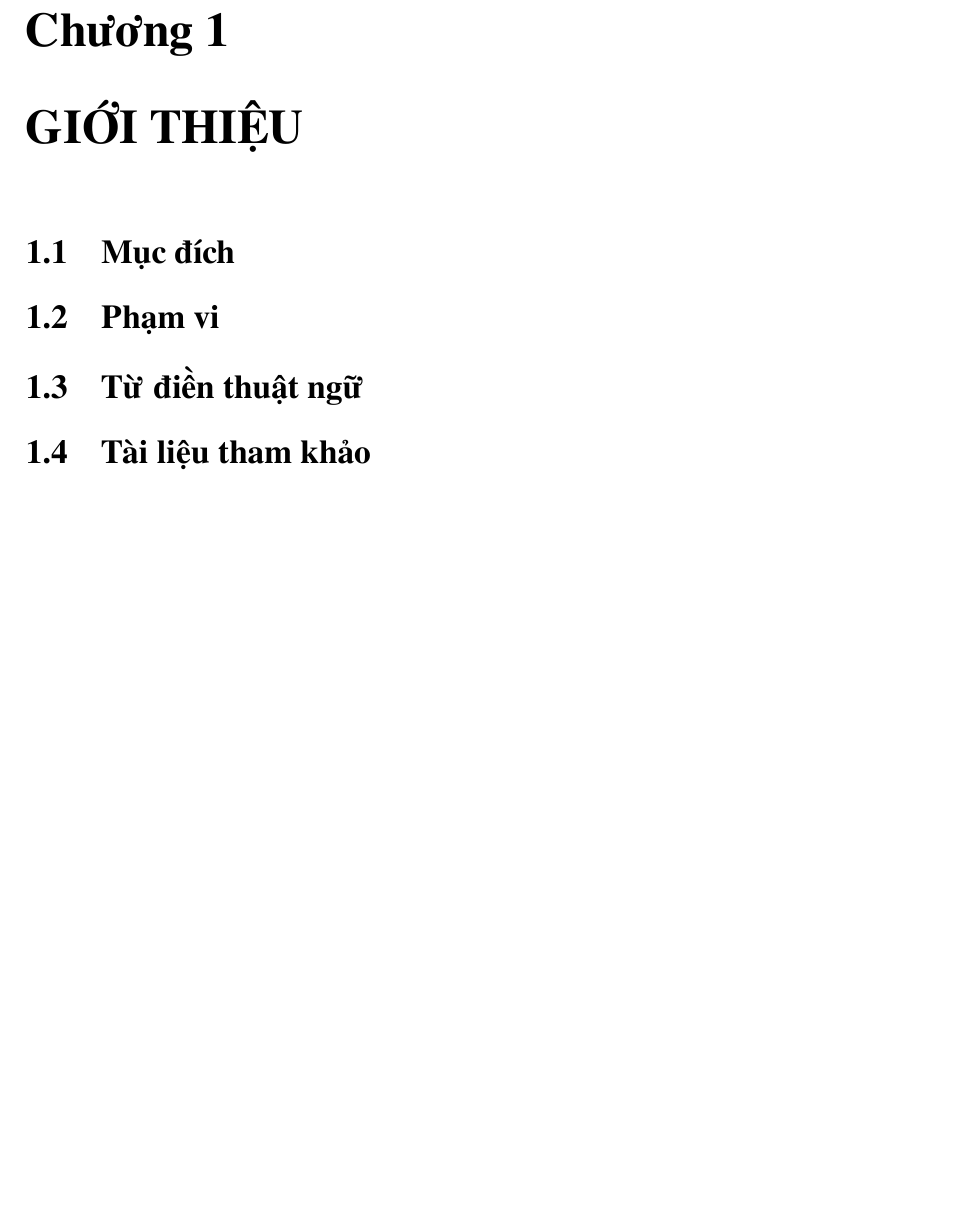
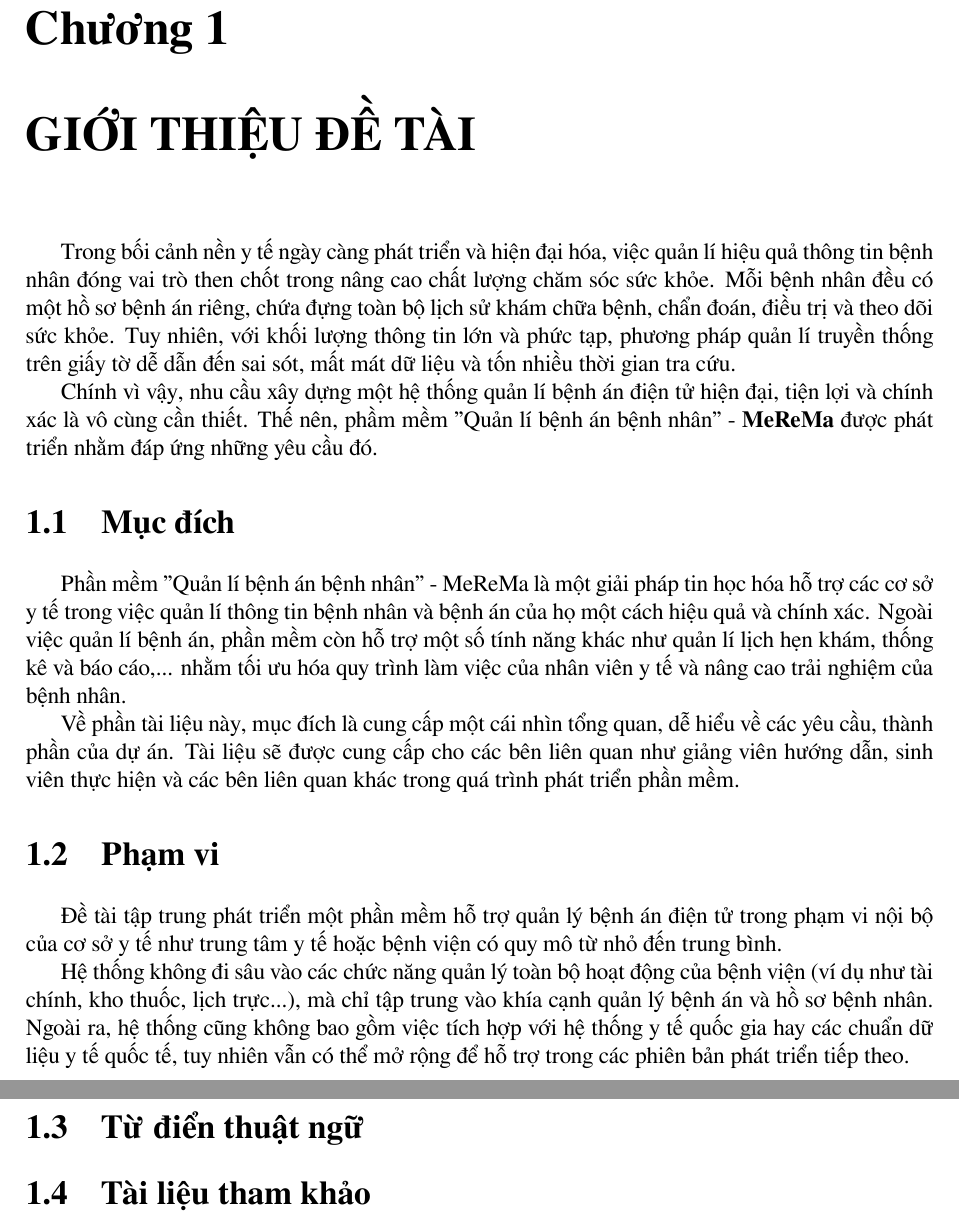
Before and after one commit to MeReMa-UIT/final-report, a LaTeX document (src/main.tex, which reads src/chapters/1/main.tex): part of page 4 of 22 before the commit and two parts of pages 4 and 5 of 23 after it, the two joined at a grey line, cut so that both start at the same text, the shorter picture padded with empty space. Compiled offline with XeLaTeX.

Commit message:
feat(chap1): purpose ans scope

```diff
--- a/src/chapters/1/main.tex
+++ b/src/chapters/1/main.tex
@@ -1,10 +1,22 @@
-\chapter{GIỚI THIỆU}
+\chapter{GIỚI THIỆU ĐỀ TÀI}
+
+Trong bối cảnh nền y tế ngày càng phát triển và hiện đại hóa, việc quản lí hiệu quả thông tin bệnh nhân đóng vai trò then chốt trong nâng cao chất lượng chăm sóc sức khỏe. Mỗi bệnh nhân đều có một hồ sơ bệnh án riêng, chứa đựng toàn bộ lịch sử khám chữa bệnh, chẩn đoán, điều trị và theo dõi sức khỏe. Tuy nhiên, với khối lượng thông tin lớn và phức tạp, phương pháp quản lí truyền thống trên giấy tờ dễ dẫn đến sai sót, mất mát dữ liệu và tốn nhiều thời gian tra cứu.
+
+Chính vì vậy, nhu cầu xây dựng một hệ thống quản lí bệnh án điện tử hiện đại, tiện lợi và chính xác là vô cùng cần thiết. Thế nên, phầm mềm "Quản lí bệnh án bệnh nhân" - \textbf{MeReMa} được phát triển nhằm đáp ứng những yêu cầu đó.
 
 \section{Mục đích}
 
+Phần mềm "Quản lí bệnh án bệnh nhân" - MeReMa là một giải pháp tin học hóa hỗ trợ các cơ sở y tế trong việc quản lí thông tin bệnh nhân và bệnh án của họ một cách hiệu quả và chính xác. Ngoài việc quản lí bệnh án, phần mềm còn hỗ trợ một số tính năng khác như quản lí lịch hẹn khám, thống kê và báo cáo,... nhằm tối ưu hóa quy trình làm việc của nhân viên y tế và nâng cao trải nghiệm của bệnh nhân.
+
+Về phần tài liệu này, mục đích là cung cấp một cái nhìn tổng quan, dễ hiểu về các yêu cầu, thành phần của dự án. Tài liệu sẽ được cung cấp cho các bên liên quan như giảng viên hướng dẫn, sinh viên thực hiện và các bên liên quan khác trong quá trình phát triển phần mềm.
+
 \section{Phạm vi}
 
-\section{Từ điền thuật ngữ}
+Đề tài tập trung phát triển một phần mềm hỗ trợ quản lý bệnh án điện tử trong phạm vi nội bộ của cơ sở y tế như trung tâm y tế hoặc bệnh viện có quy mô từ nhỏ đến trung bình.
+
+Hệ thống không đi sâu vào các chức năng quản lý toàn bộ hoạt động của bệnh viện (ví dụ như tài chính, kho thuốc, lịch trực...), mà chỉ tập trung vào khía cạnh quản lý bệnh án và hồ sơ bệnh nhân. Ngoài ra, hệ thống cũng không bao gồm việc tích hợp với hệ thống y tế quốc gia hay các chuẩn dữ liệu y tế quốc tế, tuy nhiên vẫn có thể mở rộng để hỗ trợ trong các phiên bản phát triển tiếp theo.
+
+\section{Từ điển thuật ngữ}
 
 \section{Tài liệu tham khảo}
 
```
Also changed, not shown: src/main.tex (+13 -11 lines).
